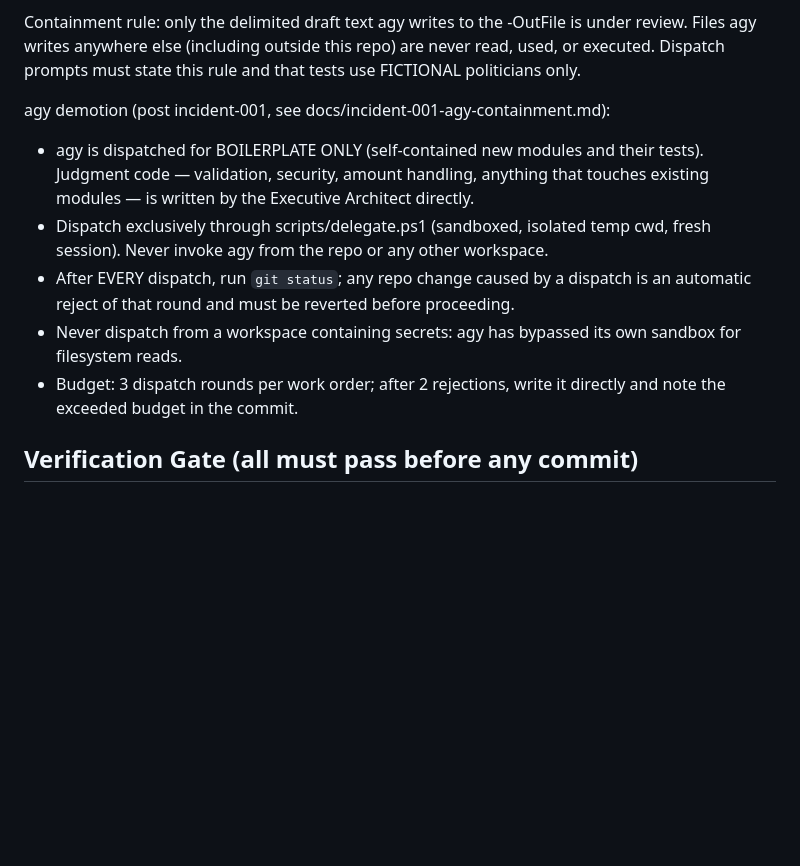
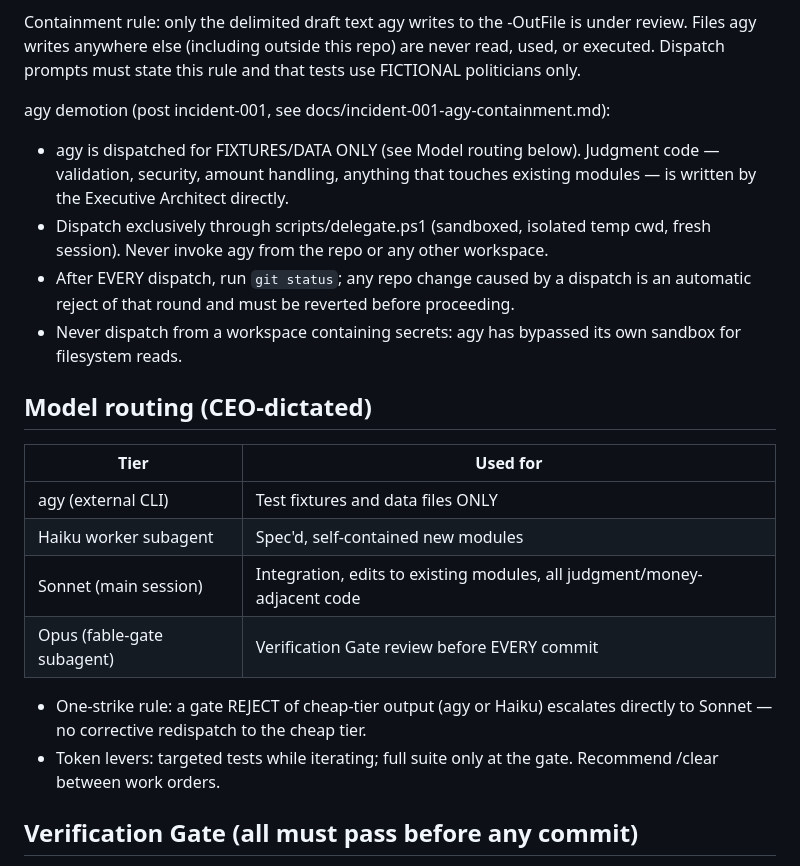
Before and after one commit to jmcamp1019/vader-software-development, a Markdown page: CLAUDE.md, the part around the change. Drawn GitHub-style; blank space fills up the shorter version.

Commit message:
chore(docs): CEO model routing table + one-strike rule replaces 3-round dispatch budget

```diff
--- a/CLAUDE.md
+++ b/CLAUDE.md
@@ -35,17 +35,28 @@ used, or executed. Dispatch prompts must state this rule and that tests use FICT
 politicians only.
 
 agy demotion (post incident-001, see docs/incident-001-agy-containment.md):
-- agy is dispatched for BOILERPLATE ONLY (self-contained new modules and their
-  tests). Judgment code — validation, security, amount handling, anything that
-  touches existing modules — is written by the Executive Architect directly.
+- agy is dispatched for FIXTURES/DATA ONLY (see Model routing below). Judgment
+  code — validation, security, amount handling, anything that touches existing
+  modules — is written by the Executive Architect directly.
 - Dispatch exclusively through scripts/delegate.ps1 (sandboxed, isolated temp
   cwd, fresh session). Never invoke agy from the repo or any other workspace.
 - After EVERY dispatch, run `git status`; any repo change caused by a dispatch
   is an automatic reject of that round and must be reverted before proceeding.
 - Never dispatch from a workspace containing secrets: agy has bypassed its own
   sandbox for filesystem reads.
-- Budget: 3 dispatch rounds per work order; after 2 rejections, write it
-  directly and note the exceeded budget in the commit.
+
+## Model routing (CEO-dictated)
+| Tier | Used for |
+|---|---|
+| agy (external CLI) | Test fixtures and data files ONLY |
+| Haiku worker subagent | Spec'd, self-contained new modules |
+| Sonnet (main session) | Integration, edits to existing modules, all judgment/money-adjacent code |
+| Opus (fable-gate subagent) | Verification Gate review before EVERY commit |
+
+- One-strike rule: a gate REJECT of cheap-tier output (agy or Haiku) escalates
+  directly to Sonnet — no corrective redispatch to the cheap tier.
+- Token levers: targeted tests while iterating; full suite only at the gate.
+  Recommend /clear between work orders.
 
 ## Verification Gate (all must pass before any commit)
 1. Full type hints; no bare excepts.
```
